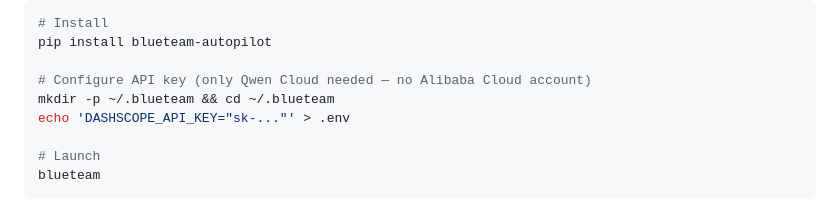
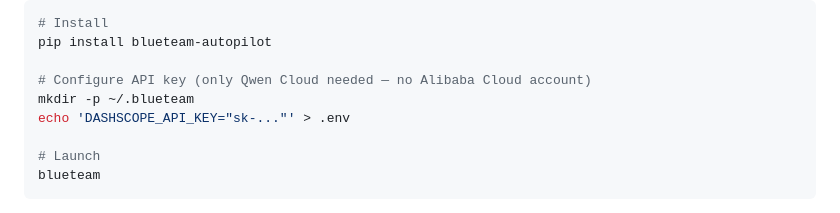
Before and after one commit to cdavis-code/blueteam-autopilot, a Markdown page: QUICK_START.md, the part around the change. GitHub-like rendering.

Commit message:
quick start

```diff
--- a/QUICK_START.md
+++ b/QUICK_START.md
@@ -29,7 +29,7 @@ blueteam
 pip install blueteam-autopilot
 
 # Configure API key (only Qwen Cloud needed — no Alibaba Cloud account)
-mkdir -p ~/.blueteam && cd ~/.blueteam
+mkdir -p ~/.blueteam
 echo 'DASHSCOPE_API_KEY="sk-..."' > .env
 
 # Launch
```
